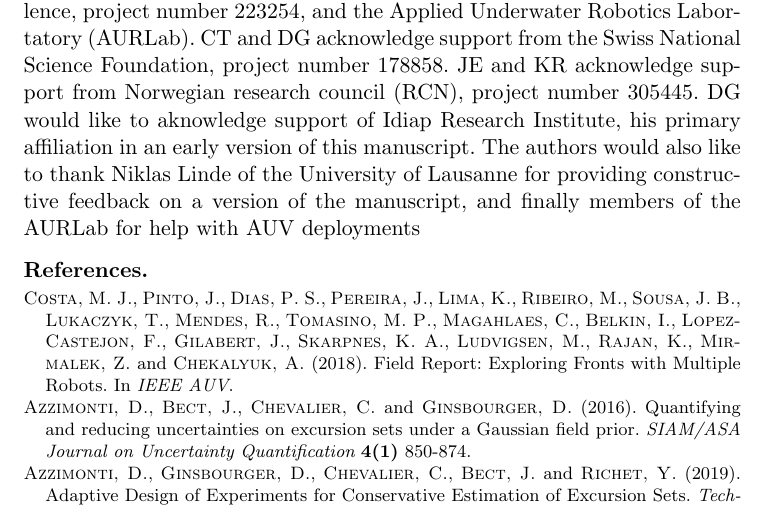
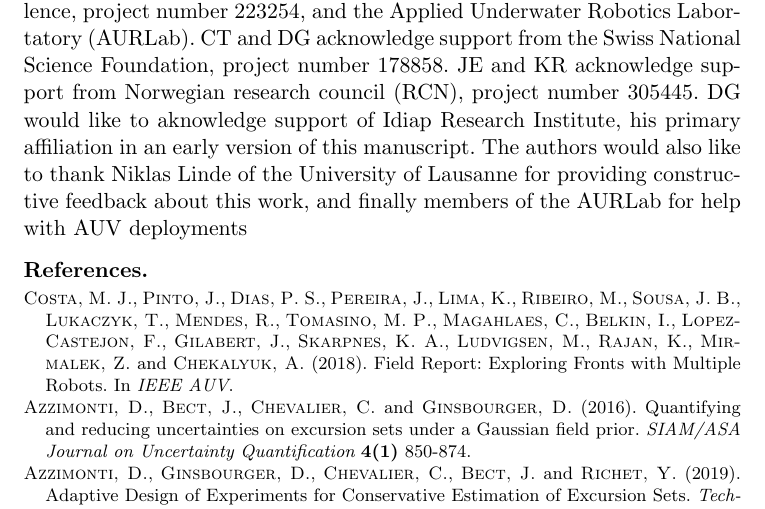
Before and after one commit to trygvefossum/Excursion_Fossum, a LaTeX document (main_new.tex): part of page 26 of 33, cut so that both start at the same text. Compiled offline with pdfLaTeX.

Commit message:
Updates from Overleaf

```diff
--- a/main_new.tex
+++ b/main_new.tex
@@ -1554,7 +1554,7 @@ Operations and Systems (AMOS), Center of Excellence, project number
 and DG acknowledge support from the Swiss National Science Foundation,
 project number 178858. JE and KR acknowledge support from Norwegian
 research council (RCN), project number 305445. DG would like to
-aknowledge support of Idiap Research Institute, his primary affiliation in an early version of this manuscript. The authors would also like to thank Niklas Linde of the University of Lausanne for providing constructive feedback on a version of the manuscript, and finally members of the AURLab for help with AUV deployments
+aknowledge support of Idiap Research Institute, his primary affiliation in an early version of this manuscript. The authors would also like to thank Niklas Linde of the University of Lausanne for providing constructive feedback about this work, and finally members of the AURLab for help with AUV deployments
 
 %  for pointing out the relevance of revisiting the proposed
 % approach for estimating volumes of mixing zones, e.g. in hydrology.
```
